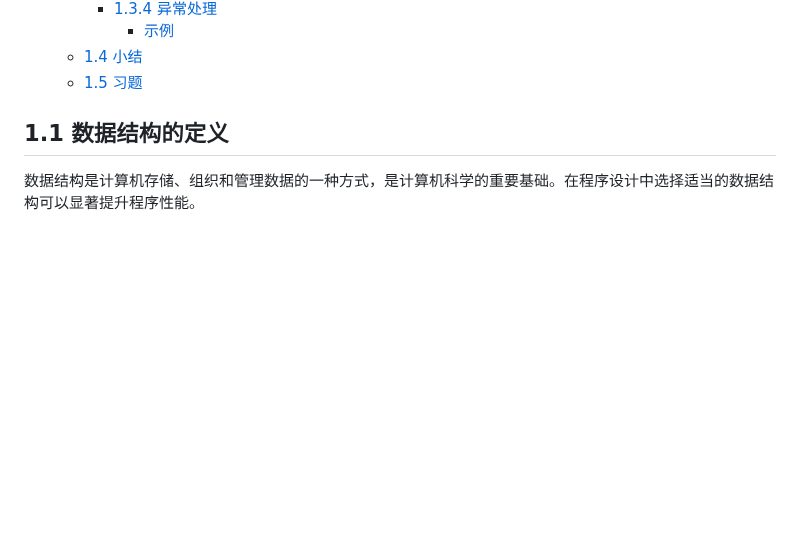
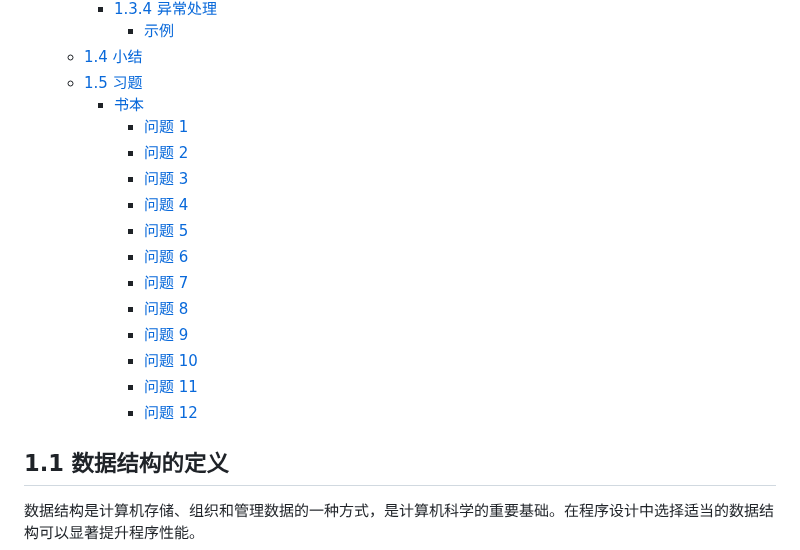
Before and after one commit to ukeSJTU/CS2602, a Markdown page: docs/Chapter1.md, the part around one of its changes. Drawn GitHub-style; blank space fills up the shorter version.

```diff
--- a/docs/Chapter1.md
+++ b/docs/Chapter1.md
@@ -26,6 +26,19 @@
       - [示例](#示例-8)
   - [1.4 小结](#14-小结)
   - [1.5 习题](#15-习题)
+    - [书本](#书本)
+      - [问题 1](#问题-1)
+      - [问题 2](#问题-2)
+      - [问题 3](#问题-3)
+      - [问题 4](#问题-4)
+      - [问题 5](#问题-5)
+      - [问题 6](#问题-6)
+      - [问题 7](#问题-7)
+      - [问题 8](#问题-8)
+      - [问题 9](#问题-9)
+      - [问题 10](#问题-10)
+      - [问题 11](#问题-11)
+      - [问题 12](#问题-12)
 
 ## 1.1 数据结构的定义
 
```
Also changed, not shown: other parts of docs/Chapter1.md (+74 -11 lines).
